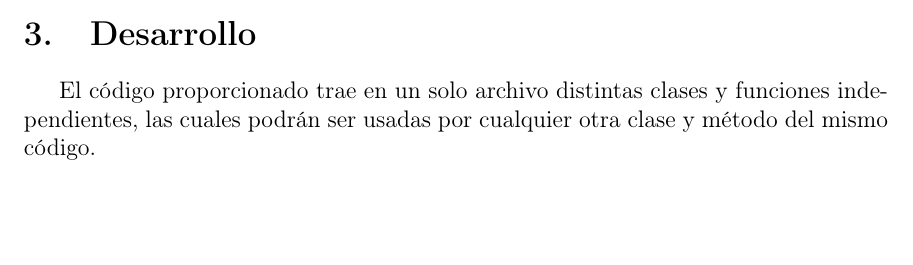
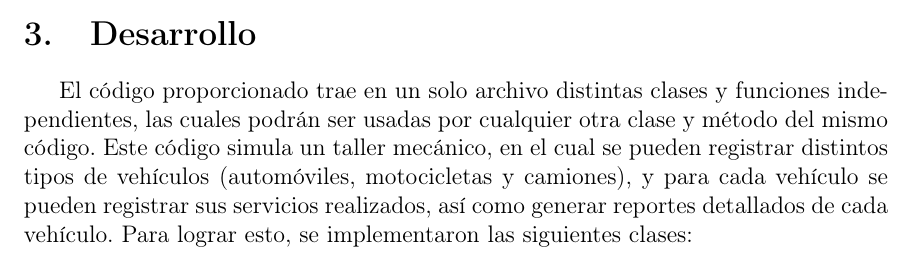
Before and after one commit to AlexisSanchez964/p78, a LaTeX document (mx/ReporteLatex/02.Practica910.tex): part of page 3 of 10, cut so that both start at the same text, the shorter picture padded with empty space. Compiled offline with pdfLaTeX.

Commit message:
añadiendo cosas

```diff
--- a/mx/ReporteLatex/02.Practica910.tex
+++ b/mx/ReporteLatex/02.Practica910.tex
@@ -57,7 +57,7 @@
 \end{itemize}
 
 \section{Desarrollo}
-El código proporcionado trae en un solo archivo distintas clases y funciones independientes, las cuales podrán ser usadas por cualquier otra clase y método del mismo código.
+El código proporcionado trae en un solo archivo distintas clases y funciones independientes, las cuales podrán ser usadas por cualquier otra clase y método del mismo código. Este código simula un taller mecánico, en el cual se pueden registrar distintos tipos de vehículos (automóviles, motocicletas y camiones), y para cada vehículo se pueden registrar sus servicios realizados, así como generar reportes detallados de cada vehículo. Para lograr esto, se implementaron las siguientes clases:
 
 
 
```
